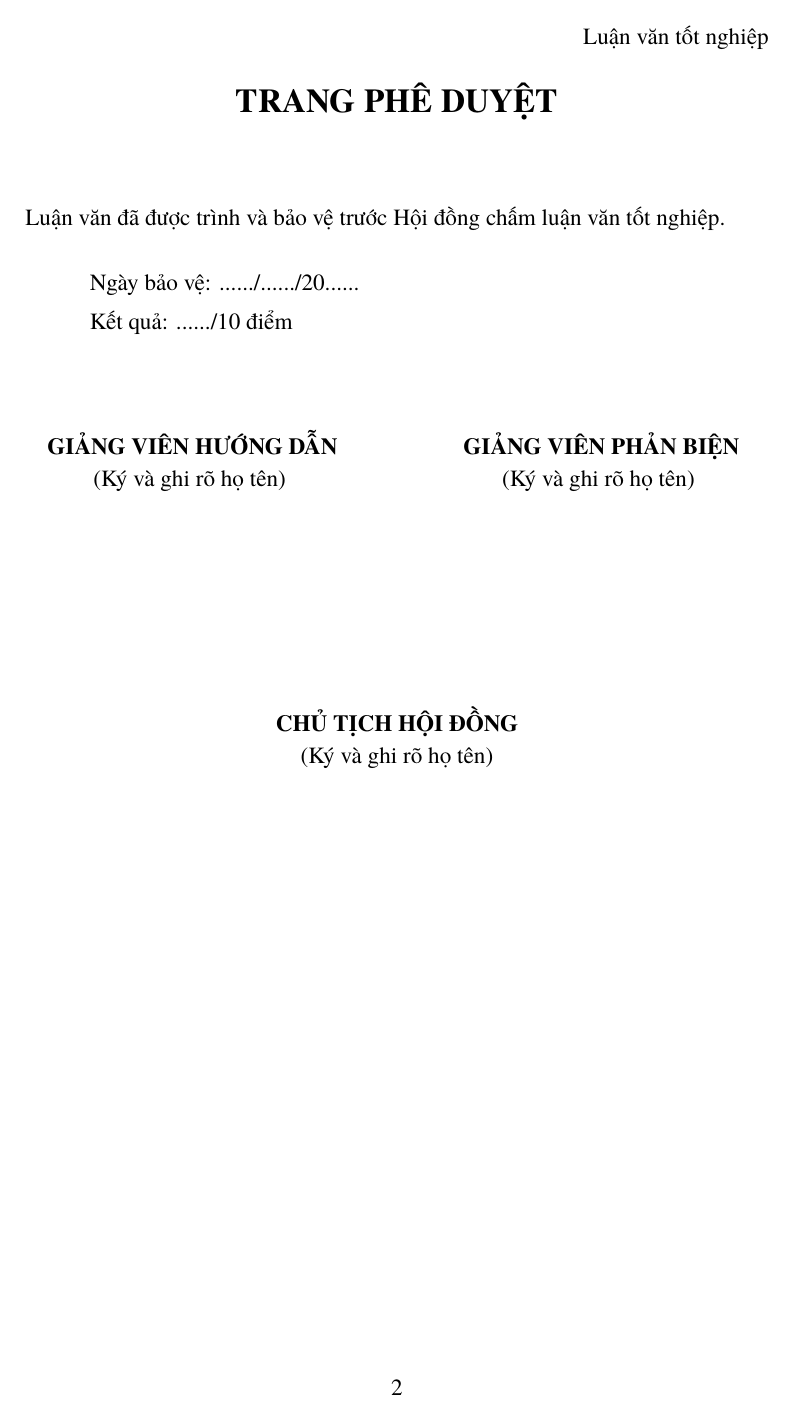
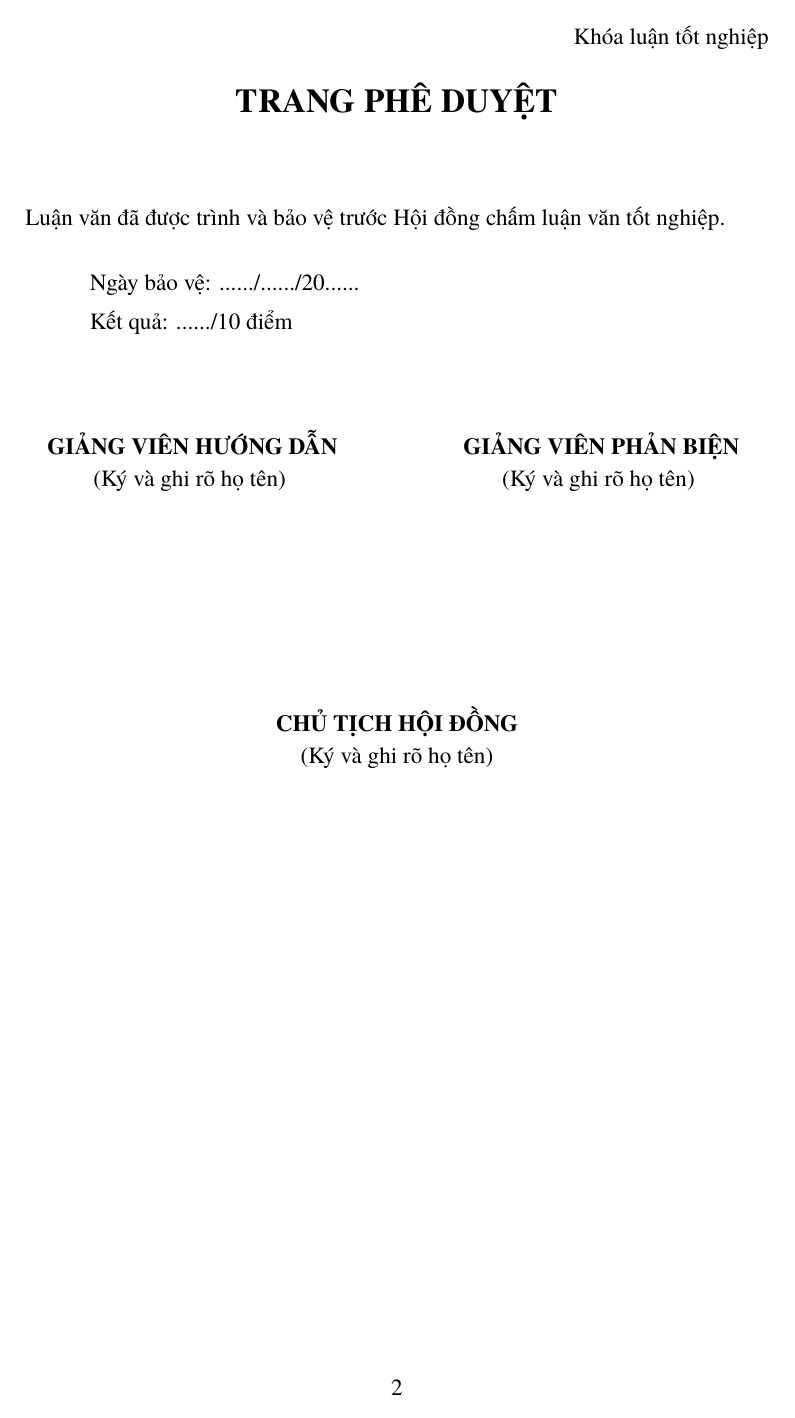
Before and after one commit to montyfinn/luve, a LaTeX thesis (thesis/main.tex): page 2 of 89. Compiled offline with XeLaTeX.

Commit message:
docs(thesis): update Vietnamese running header label

```diff
--- a/thesis/main.tex
+++ b/thesis/main.tex
@@ -90,13 +90,13 @@
 % ---------- Faculty-template page style ----------------------------
 \pagestyle{fancy}
 \fancyhf{}
-\fancyhead[R]{Luận văn tốt nghiệp}
+\fancyhead[R]{Khóa luận tốt nghiệp}
 \fancyfoot[C]{\thepage}
 \renewcommand{\headrulewidth}{0pt}
 \renewcommand{\footrulewidth}{0pt}
 \fancypagestyle{plain}{%
   \fancyhf{}%
-  \fancyhead[R]{Luận văn tốt nghiệp}%
+  \fancyhead[R]{Khóa luận tốt nghiệp}%
   \fancyfoot[C]{\thepage}%
   \renewcommand{\headrulewidth}{0pt}%
   \renewcommand{\footrulewidth}{0pt}%
```
